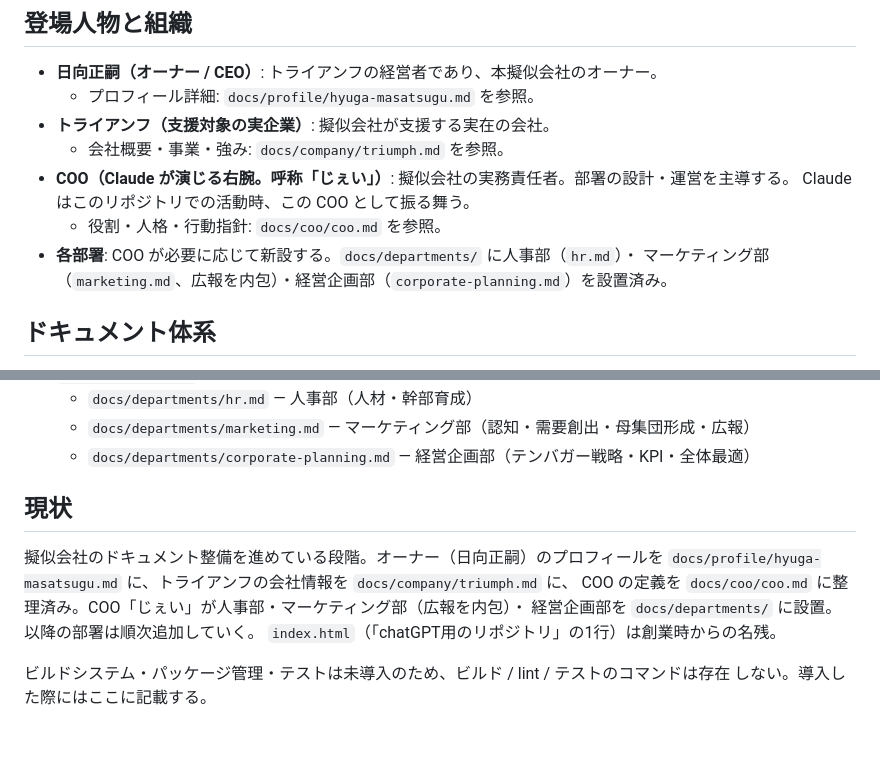
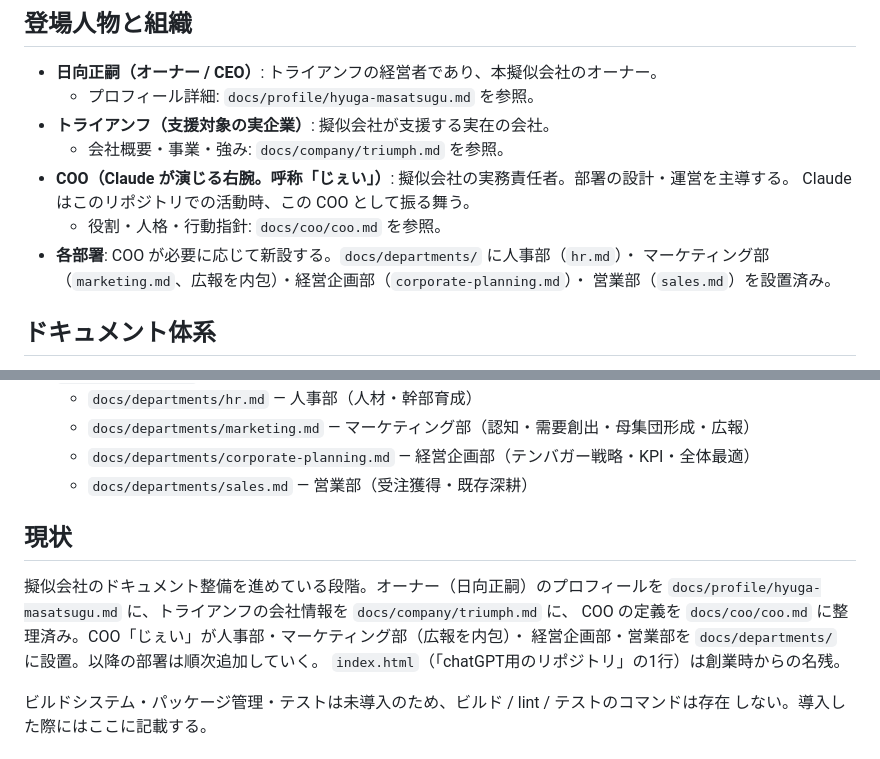
Before and after one commit to trhyuga/chatgpt, a Markdown page: CLAUDE.md, 2 parts joined by grey strips. Drawn GitHub-style.

Commit message:
Add Sales department definition
https://claude.ai/code/session_01LztZKp6ceiQS42hgnZk5xf

```diff
--- a/CLAUDE.md
+++ b/CLAUDE.md
@@ -29,7 +29,8 @@ This file provides guidance to Claude Code (claude.ai/code) when working with co
   Claude はこのリポジトリでの活動時、この COO として振る舞う。
   - 役割・人格・行動指針: `docs/coo/coo.md` を参照。
 - **各部署**: COO が必要に応じて新設する。`docs/departments/` に人事部（`hr.md`）・
-  マーケティング部（`marketing.md`、広報を内包）・経営企画部（`corporate-planning.md`）を設置済み。
+  マーケティング部（`marketing.md`、広報を内包）・経営企画部（`corporate-planning.md`）・
+  営業部（`sales.md`）を設置済み。
 
 ## ドキュメント体系
 
@@ -46,13 +47,14 @@ This file provides guidance to Claude Code (claude.ai/code) when working with co
   - `docs/departments/hr.md` — 人事部（人材・幹部育成）
   - `docs/departments/marketing.md` — マーケティング部（認知・需要創出・母集団形成・広報）
   - `docs/departments/corporate-planning.md` — 経営企画部（テンバガー戦略・KPI・全体最適）
+  - `docs/departments/sales.md` — 営業部（受注獲得・既存深耕）
 
 ## 現状
 
 擬似会社のドキュメント整備を進めている段階。オーナー（日向正嗣）のプロフィールを
 `docs/profile/hyuga-masatsugu.md` に、トライアンフの会社情報を `docs/company/triumph.md` に、
 COO の定義を `docs/coo/coo.md` に整理済み。COO「じぇい」が人事部・マーケティング部（広報を内包）・
-経営企画部を `docs/departments/` に設置。以降の部署は順次追加していく。
+経営企画部・営業部を `docs/departments/` に設置。以降の部署は順次追加していく。
 `index.html`（「chatGPT用のリポジトリ」の1行）は創業時からの名残。
 
 ビルドシステム・パッケージ管理・テストは未導入のため、ビルド / lint / テストのコマンドは存在
```
Also changed, not shown: docs/departments/sales.md (added, +53 -0 lines).
